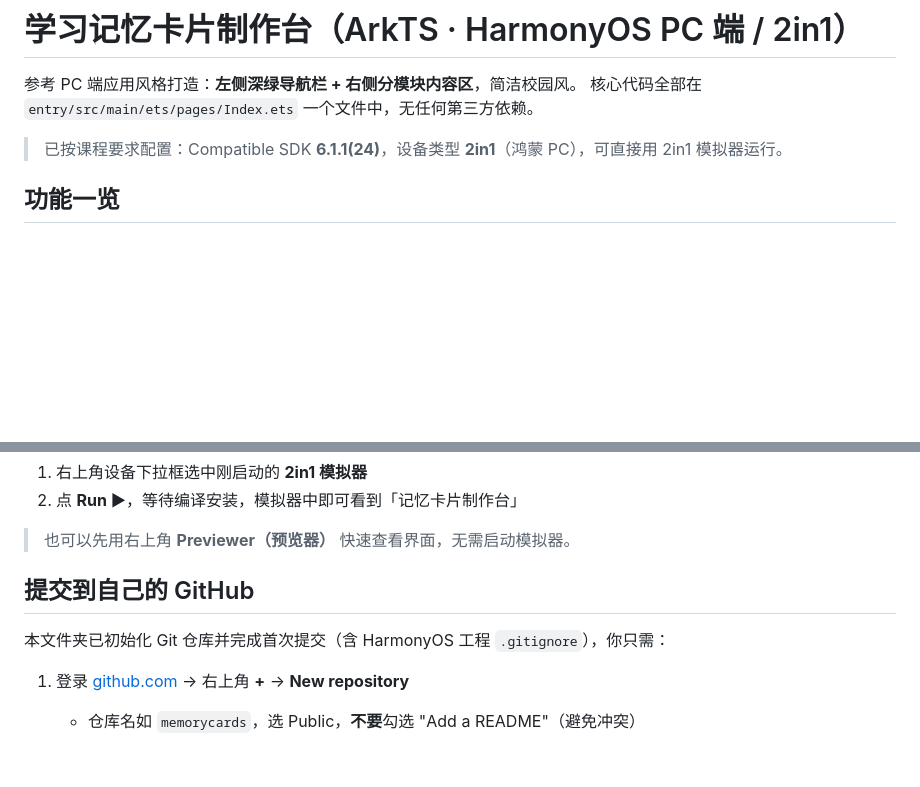
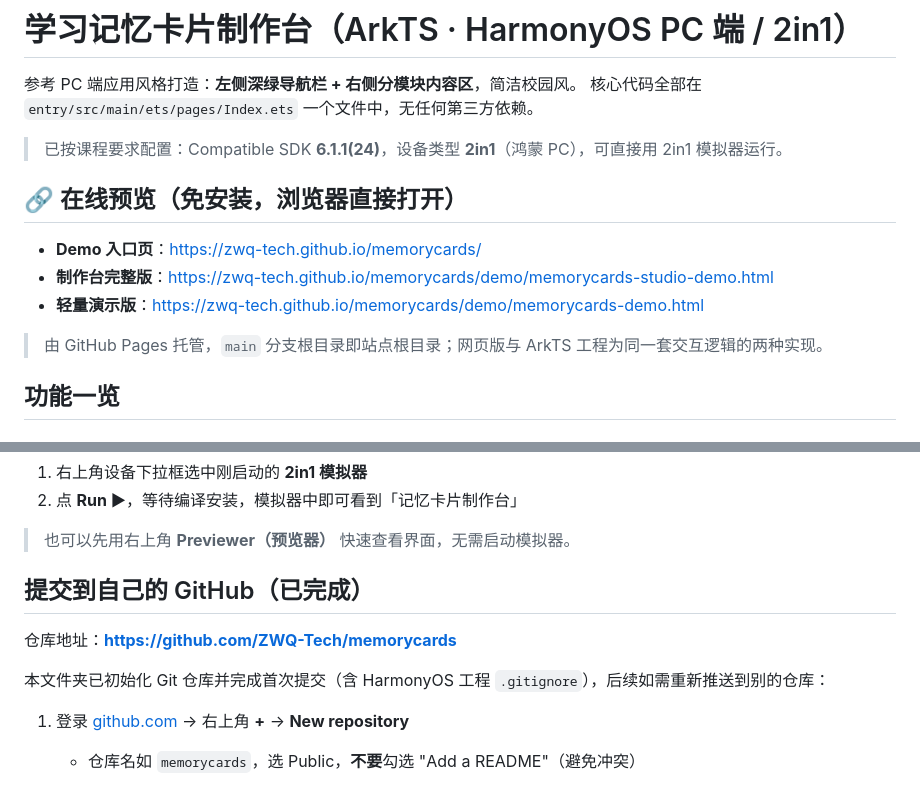
Before and after one commit to ZWQ-Tech/memorycards, a Markdown page: README.md, 2 parts joined by grey strips. Rendered like a GitHub page; blank space fills up the shorter version.

Commit message:
docs: README 补充 Demo 在线预览链接

```diff
--- a/README.md
+++ b/README.md
@@ -4,6 +4,14 @@
 核心代码全部在 `entry/src/main/ets/pages/Index.ets` 一个文件中，无任何第三方依赖。
 
 > 已按课程要求配置：Compatible SDK **6.1.1(24)**，设备类型 **2in1**（鸿蒙 PC），可直接用 2in1 模拟器运行。
+
+## 🔗 在线预览（免安装，浏览器直接打开）
+
+- **Demo 入口页**：https://zwq-tech.github.io/memorycards/
+- **制作台完整版**：https://zwq-tech.github.io/memorycards/demo/memorycards-studio-demo.html
+- **轻量演示版**：https://zwq-tech.github.io/memorycards/demo/memorycards-demo.html
+
+> 由 GitHub Pages 托管，`main` 分支根目录即站点根目录；网页版与 ArkTS 工程为同一套交互逻辑的两种实现。
 
 ## 功能一览
 
@@ -62,9 +70,11 @@
 
 > 也可以先用右上角 **Previewer（预览器）** 快速查看界面，无需启动模拟器。
 
-## 提交到自己的 GitHub
+## 提交到自己的 GitHub（已完成）
 
-本文件夹已初始化 Git 仓库并完成首次提交（含 HarmonyOS 工程 `.gitignore`），你只需：
+仓库地址：**https://github.com/ZWQ-Tech/memorycards**
+
+本文件夹已初始化 Git 仓库并完成首次提交（含 HarmonyOS 工程 `.gitignore`），后续如需重新推送到别的仓库：
 
 1. 登录 [github.com](https://github.com) → 右上角 **+** → **New repository**
    - 仓库名如 `memorycards`，选 Public，**不要**勾选 "Add a README"（避免冲突）
```
